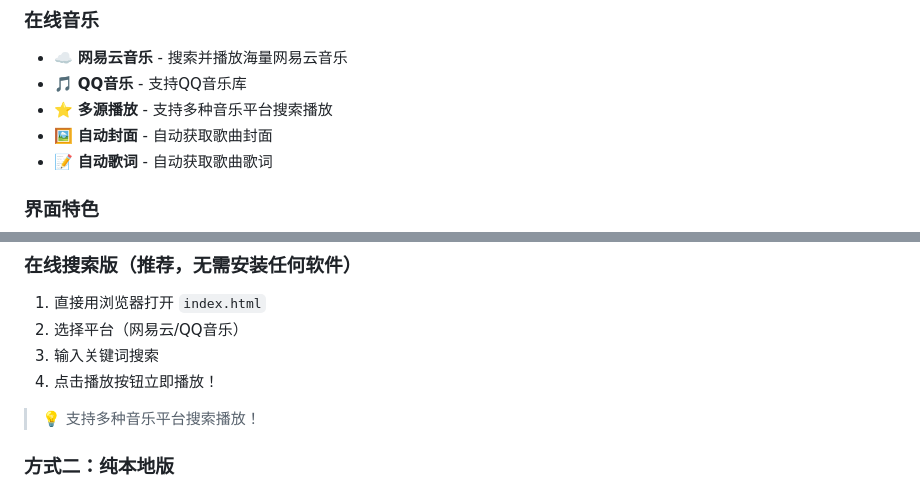
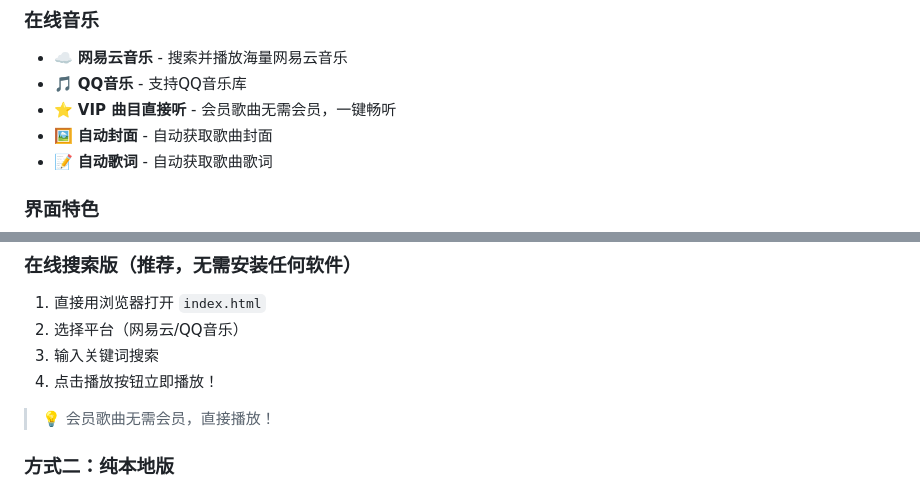
Before and after one commit to huqingyuan-Python/MelodyFlow, a Markdown page: README.md, 2 parts joined by grey strips. GitHub-like rendering.

Commit message:
docs: 更新在线音乐功能描述，更委婉表达 VIP 曲目播放特性

```diff
--- a/README.md
+++ b/README.md
@@ -32,7 +32,7 @@
 ### 在线音乐
 - ☁️ **网易云音乐** - 搜索并播放海量网易云音乐
 - 🎵 **QQ音乐** - 支持QQ音乐库
-- ⭐ **多源播放** - 支持多种音乐平台搜索播放
+- ⭐ **VIP 曲目直接听** - 会员歌曲无需会员，一键畅听
 - 🖼️ **自动封面** - 自动获取歌曲封面
 - 📝 **自动歌词** - 自动获取歌曲歌词
 
@@ -57,7 +57,7 @@
 3. 输入关键词搜索
 4. 点击播放按钮立即播放！
 
-> 💡 支持多种音乐平台搜索播放！
+> 💡 会员歌曲无需会员，直接播放！
 
 ### 方式二：纯本地版
 
```
